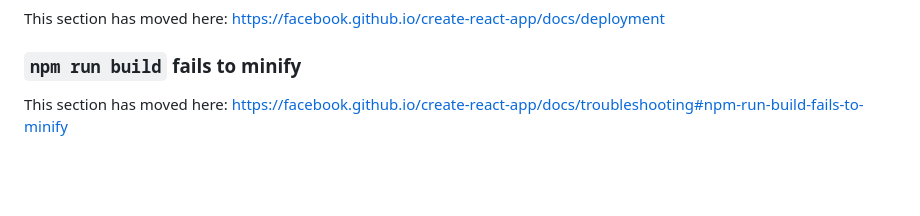
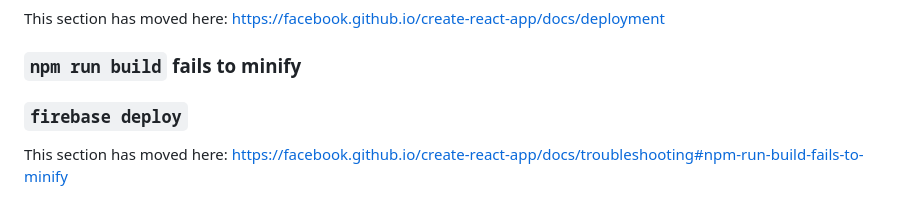
Before and after one commit to samfranklinm/portfolio-frontend, a Markdown page: README.md, the part around the change. Drawn GitHub-style; blank space fills up the shorter version.

```diff
--- a/README.md
+++ b/README.md
@@ -67,4 +67,6 @@ This section has moved here: [https://facebook.github.io/create-react-app/docs/d
 
 ### `npm run build` fails to minify
 
+### `firebase deploy`
+
 This section has moved here: [https://facebook.github.io/create-react-app/docs/troubleshooting#npm-run-build-fails-to-minify](https://facebook.github.io/create-react-app/docs/troubleshooting#npm-run-build-fails-to-minify)
```
